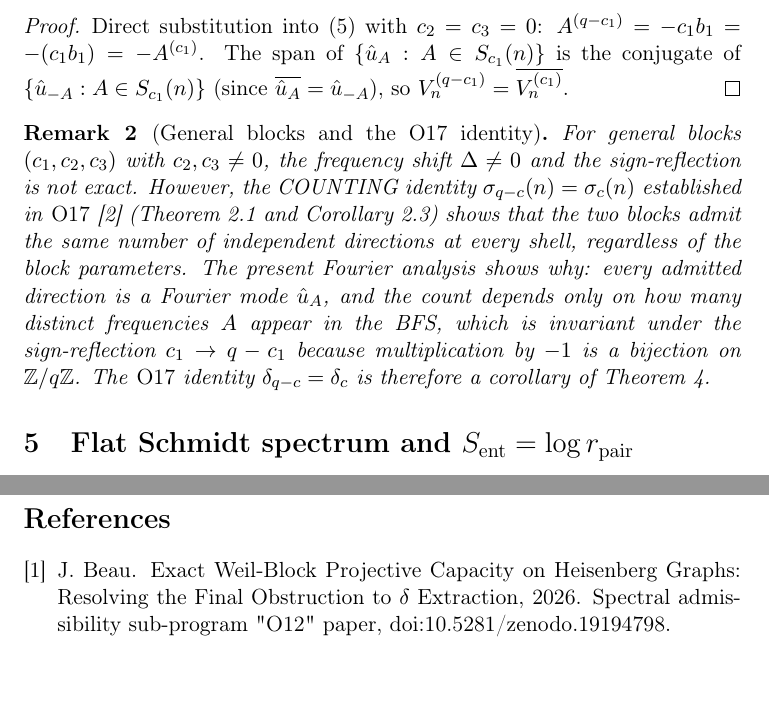
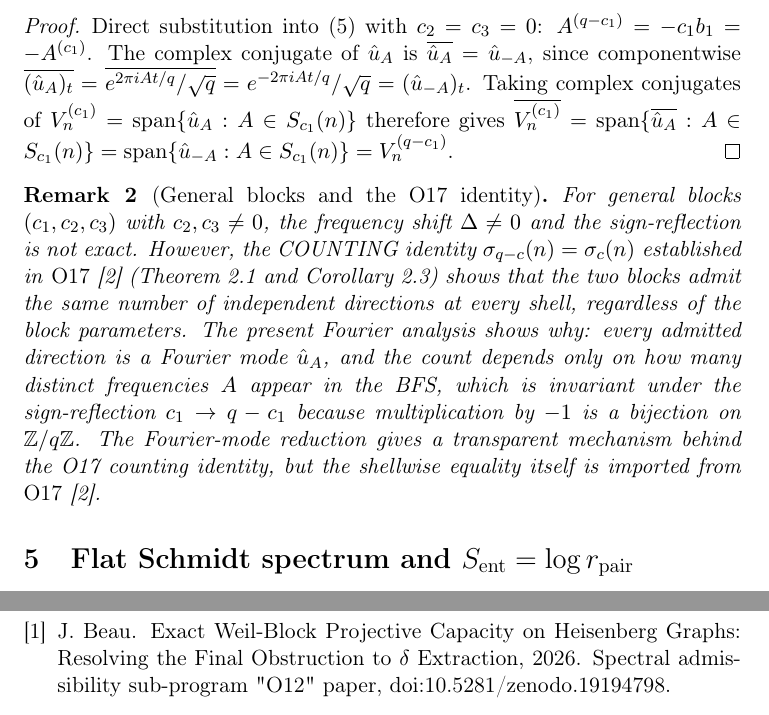
Before and after one commit to Cosmochrony/e1-weil-orthogonality, a LaTeX paper (tex/EntanglementE1.tex): two parts of pages 7 and 10 of 10, joined at a grey line, cut so that both start at the same text, the shorter picture padded with empty space. Compiled offline with pdfLaTeX.

Commit message:
Enhance proof and remarks in EntanglementE1.tex with detailed explanations of complex conjugates and the O17 identity

```diff
--- a/tex/EntanglementE1.tex
+++ b/tex/EntanglementE1.tex
@@ -319,10 +319,16 @@ of Lemma~\ref{lem:ortho} holds exactly over $\mathbb{Z}/q\mathbb{Z}$.
 
     \begin{proof}
       Direct substitution into~\eqref{eq:fp-conjugate} with $c_2=c_3=0$:
-      $A^{(q-c_1)} = -c_1b_1 = -(c_1b_1) = -A^{(c_1)}$.
-      The span of $\{\ue_A: A\in S_{c_1}(n)\}$ is the conjugate of
-      $\{\ue_{-A}: A\in S_{c_1}(n)\}$ (since $\overline{\ue_A} = \ue_{-A}$), so
-      $V^{(q-c_1)}_n = \overline{V^{(c_1)}_n}$.
+      $A^{(q-c_1)} = -c_1b_1 = -A^{(c_1)}$.
+      The complex conjugate of $\ue_A$ is $\overline{\ue_A} = \ue_{-A}$, since
+      componentwise $\overline{(\ue_A)_t} = \overline{e^{2\pi iAt/q}/\sqrt{q}}
+      = e^{-2\pi iAt/q}/\sqrt{q} = (\ue_{-A})_t$.
+      Taking complex conjugates of $V^{(c_1)}_n = \mathrm{span}\{\ue_A : A\in S_{c_1}(n)\}$
+      therefore gives
+      $\overline{V^{(c_1)}_n}
+      = \mathrm{span}\{\overline{\ue_A} : A\in S_{c_1}(n)\}
+      = \mathrm{span}\{\ue_{-A} : A\in S_{c_1}(n)\}
+      = V^{(q-c_1)}_n$.
     \end{proof}
 
     \begin{remark}[General blocks and the O17 identity]
@@ -336,8 +342,9 @@ The present Fourier analysis shows why: every admitted direction is a Fourier mo
 $\ue_A$, and the count depends only on how many distinct frequencies $A$ appear in
 the BFS, which is invariant under the sign-reflection $c_1\to q-c_1$ because
 multiplication by~$-1$ is a bijection on $\mathbb{Z}/q\mathbb{Z}$.
-The \emph{O17} identity $\delta_{q-c}=\delta_c$ is therefore a corollary of
-Theorem~\ref{thm:main}.
+The Fourier-mode reduction gives a transparent mechanism behind the O17
+counting identity, but the shellwise equality itself is imported from
+\emph{O17}~\cite{Beau2026a21}.
     \end{remark}
 
   \section{Flat Schmidt spectrum and \texorpdfstring{$\Sent = \log \rpair$}{S=log r}}
```
Also changed, not shown: out/EntanglementE1.pdf.
